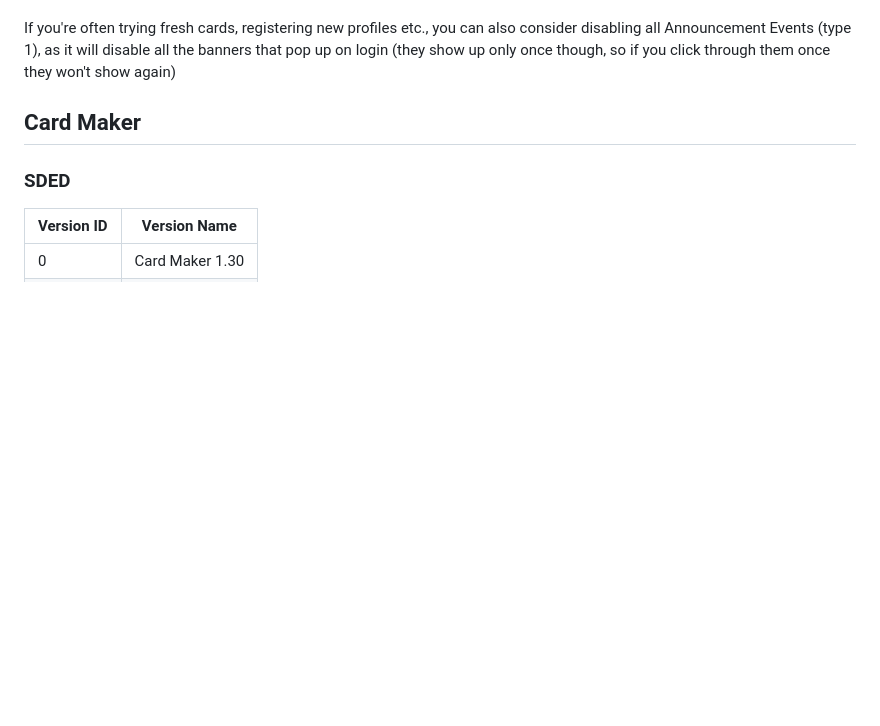
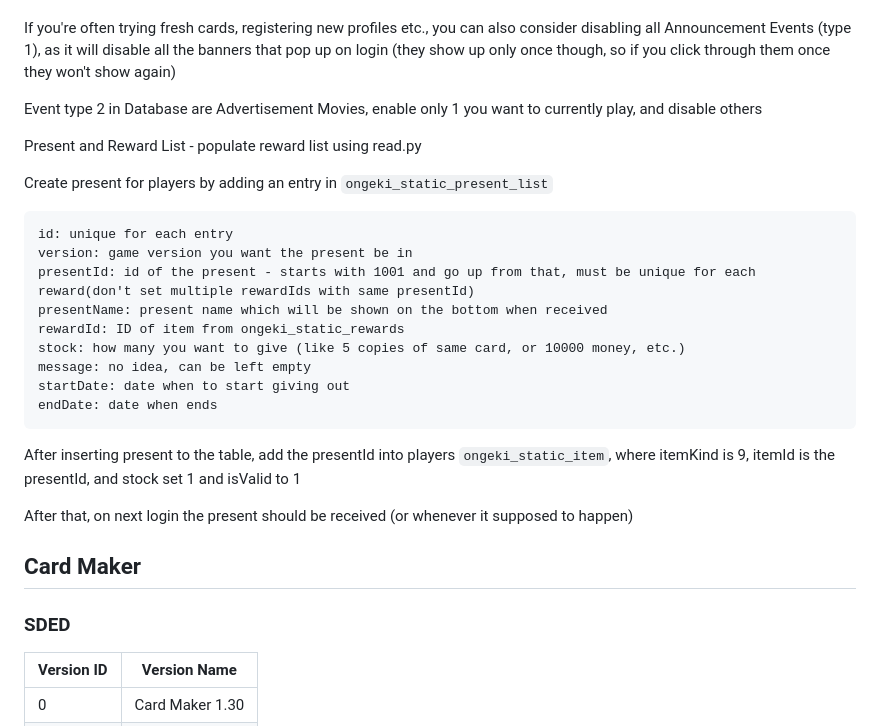
Before and after one commit to Error063/artemis, a Markdown page: docs/game_specific_info.md, the part around the change. GitHub-like rendering; blank space fills up the shorter version.

Commit message:
add more info

````diff
--- a/docs/game_specific_info.md
+++ b/docs/game_specific_info.md
@@ -374,6 +374,27 @@ Mission Event (type 13) is a monthly type of event, which is used when another e
 
 If you're often trying fresh cards, registering new profiles etc., you can also consider disabling all Announcement Events (type 1), as it will disable all the banners that pop up on login (they show up only once though, so if you click through them once they won't show again)
 
+Event type 2 in Database are Advertisement Movies, enable only 1 you want to currently play, and disable others
+
+
+Present and Reward List - populate reward list using read.py
+
+Create present for players by adding an entry in `ongeki_static_present_list`
+```
+id: unique for each entry
+version: game version you want the present be in
+presentId: id of the present - starts with 1001 and go up from that, must be unique for each reward(don't set multiple rewardIds with same presentId)
+presentName: present name which will be shown on the bottom when received
+rewardId: ID of item from ongeki_static_rewards
+stock: how many you want to give (like 5 copies of same card, or 10000 money, etc.)
+message: no idea, can be left empty
+startDate: date when to start giving out
+endDate: date when ends
+```
+
+After inserting present to the table, add the presentId into players `ongeki_static_item`, where itemKind is 9, itemId is the presentId, and stock set 1 and isValid to 1
+
+After that, on next login the present should be received (or whenever it supposed to happen)
 
 
 
````
